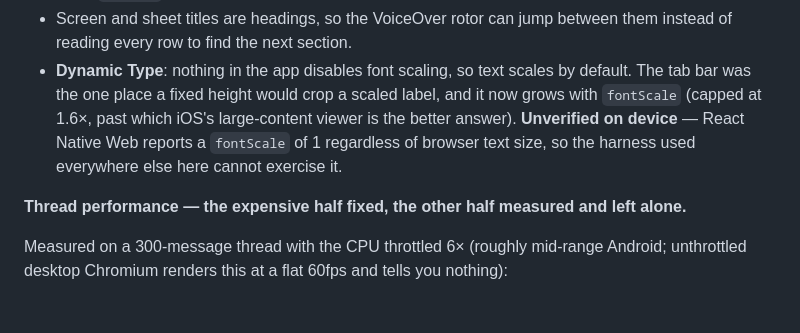
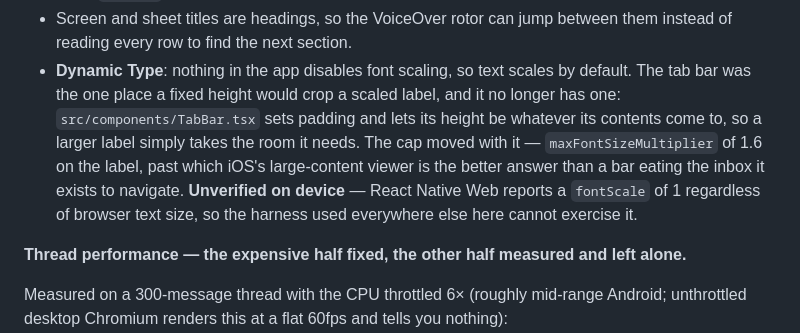
Before and after one commit to Nathan-swiftee/NestConnect, a Markdown page: docs/09-mobile-app-and-push.md, the part around the change. Drawn GitHub-style; blank space fills up the shorter version.

Commit message:
docs: the tab bar's Dynamic Type handling changed with the bar
It no longer computes a height from `fontScale`; the custom bar has no
fixed height at all, so a scaled label takes the room it needs and the
cap lives on the label itself. The claim was still true, the mechanism
described was not.

Co-Authored-By: Claude Opus 5 <noreply@anthropic.com>
Claude-Session: https://claude.ai/code/session_01GfjeHocwkzSCvdoKQnUKmF

```diff
--- a/docs/09-mobile-app-and-push.md
+++ b/docs/09-mobile-app-and-push.md
@@ -362,10 +362,13 @@ real devices and a nice touch must never take a send down with it.
   them instead of reading every row to find the next section.
 - **Dynamic Type**: nothing in the app disables font scaling, so text scales by
   default. The tab bar was the one place a fixed height would crop a scaled
-  label, and it now grows with `fontScale` (capped at 1.6×, past which iOS's
-  large-content viewer is the better answer). **Unverified on device** — React
-  Native Web reports a `fontScale` of 1 regardless of browser text size, so the
-  harness used everywhere else here cannot exercise it.
+  label, and it no longer has one: `src/components/TabBar.tsx` sets padding and
+  lets its height be whatever its contents come to, so a larger label simply
+  takes the room it needs. The cap moved with it — `maxFontSizeMultiplier` of
+  1.6 on the label, past which iOS's large-content viewer is the better answer
+  than a bar eating the inbox it exists to navigate. **Unverified on device** —
+  React Native Web reports a `fontScale` of 1 regardless of browser text size,
+  so the harness used everywhere else here cannot exercise it.
 
 **Thread performance — the expensive half fixed, the other half measured and
 left alone.**
```
